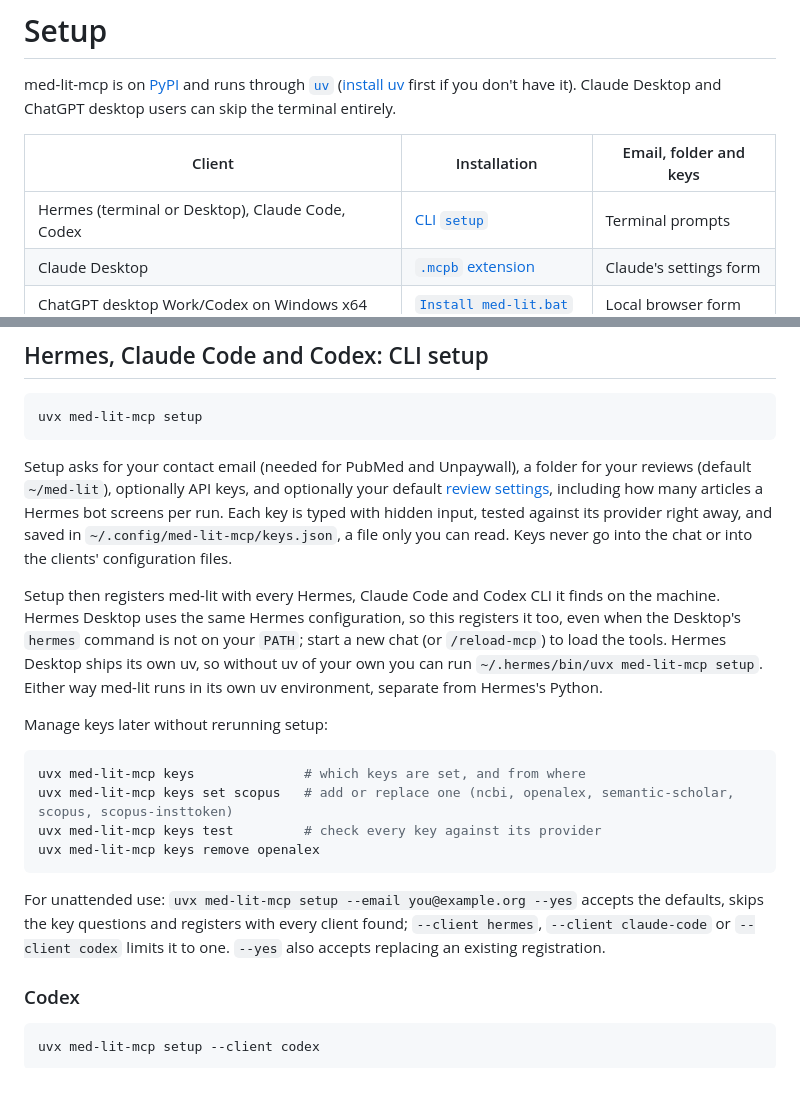
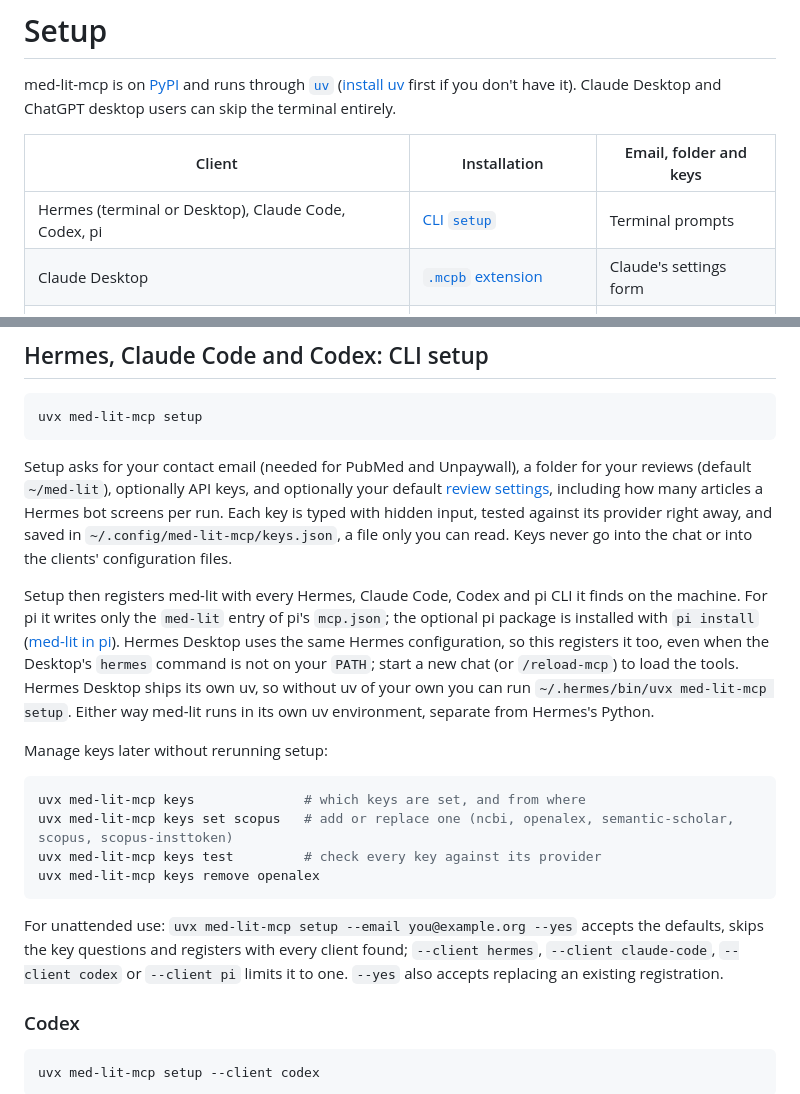
Before and after one commit to junhewk/med-lit-mcp, a Markdown page: docs/setup.md, 2 parts joined by grey strips. Drawn GitHub-style.

````diff
--- a/docs/setup.md
+++ b/docs/setup.md
@@ -4,7 +4,7 @@ med-lit-mcp is on [PyPI](https://pypi.org/project/med-lit-mcp/) and runs through
 
 | Client | Installation | Email, folder and keys |
 | --- | --- | --- |
-| Hermes (terminal or Desktop), Claude Code, Codex | [CLI `setup`](#hermes-claude-code-and-codex-cli-setup) | Terminal prompts |
+| Hermes (terminal or Desktop), Claude Code, Codex, pi | [CLI `setup`](#hermes-claude-code-and-codex-cli-setup) | Terminal prompts |
 | Claude Desktop | [`.mcpb` extension](#claude-desktop-no-command-line) | Claude's settings form |
 | ChatGPT desktop Work/Codex on Windows x64 | [`Install med-lit.bat`](#chatgpt-desktop-download-and-open-the-installer) | Local browser form |
 | ChatGPT desktop Work/Codex on macOS | [Signed, notarized `.dmg`](#chatgpt-desktop-download-and-open-the-installer) | Local browser form |
@@ -19,7 +19,7 @@ uvx med-lit-mcp setup
 
 Setup asks for your contact email (needed for PubMed and Unpaywall), a folder for your reviews (default `~/med-lit`), optionally API keys, and optionally your default [review settings](configuration.md#review-settings), including how many articles a Hermes bot screens per run. Each key is typed with hidden input, tested against its provider right away, and saved in `~/.config/med-lit-mcp/keys.json`, a file only you can read. Keys never go into the chat or into the clients' configuration files.
 
-Setup then registers med-lit with every Hermes, Claude Code and Codex CLI it finds on the machine. Hermes Desktop uses the same Hermes configuration, so this registers it too, even when the Desktop's `hermes` command is not on your `PATH`; start a new chat (or `/reload-mcp`) to load the tools. Hermes Desktop ships its own uv, so without uv of your own you can run `~/.hermes/bin/uvx med-lit-mcp setup`. Either way med-lit runs in its own uv environment, separate from Hermes's Python.
+Setup then registers med-lit with every Hermes, Claude Code, Codex and pi CLI it finds on the machine. For pi it writes only the `med-lit` entry of pi's `mcp.json`; the optional pi package is installed with `pi install` ([med-lit in pi](pi.md)). Hermes Desktop uses the same Hermes configuration, so this registers it too, even when the Desktop's `hermes` command is not on your `PATH`; start a new chat (or `/reload-mcp`) to load the tools. Hermes Desktop ships its own uv, so without uv of your own you can run `~/.hermes/bin/uvx med-lit-mcp setup`. Either way med-lit runs in its own uv environment, separate from Hermes's Python.
 
 Manage keys later without rerunning setup:
 
@@ -30,7 +30,7 @@ uvx med-lit-mcp keys test         # check every key against its provider
 uvx med-lit-mcp keys remove openalex
 ```
 
-For unattended use: `uvx med-lit-mcp setup --email you@example.org --yes` accepts the defaults, skips the key questions and registers with every client found; `--client hermes`, `--client claude-code` or `--client codex` limits it to one. `--yes` also accepts replacing an existing registration.
+For unattended use: `uvx med-lit-mcp setup --email you@example.org --yes` accepts the defaults, skips the key questions and registers with every client found; `--client hermes`, `--client claude-code`, `--client codex` or `--client pi` limits it to one. `--yes` also accepts replacing an existing registration.
 
 ### Codex
 
````
Also changed, not shown: README.md (+3 -2 lines), docs/pi.md (added, +72 -0 lines).
